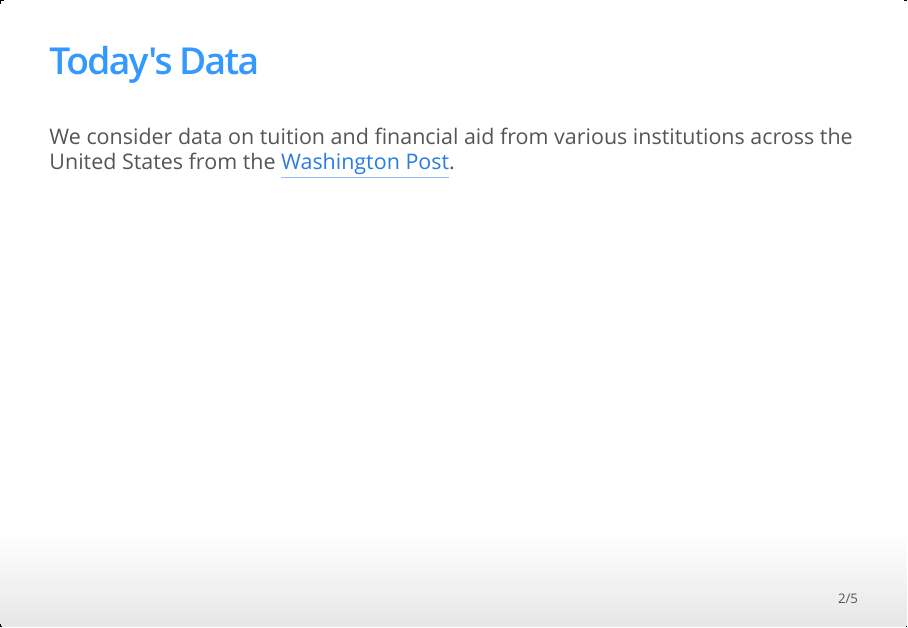
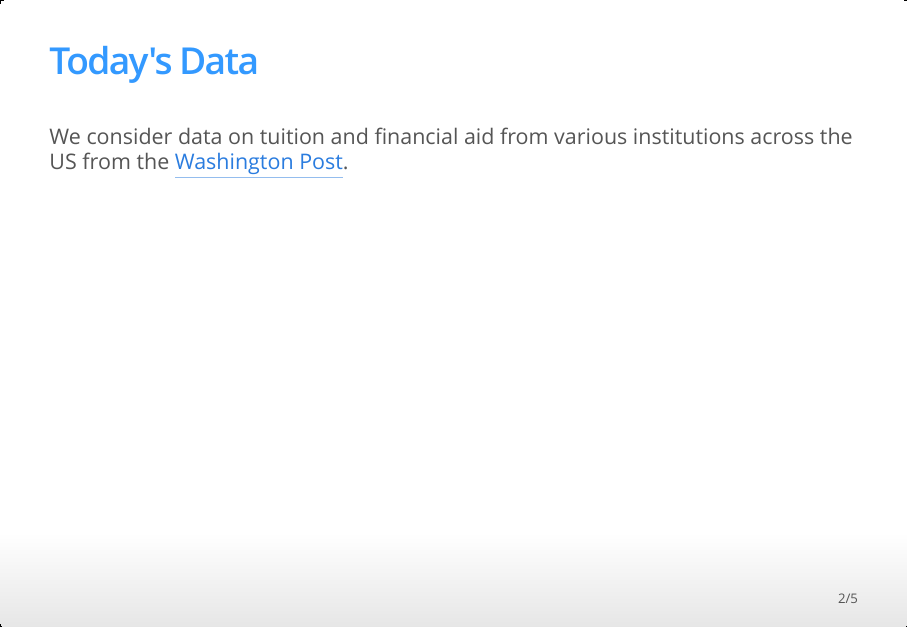
Before and after one commit to 2016-09-Middlebury-Data-Science/Topics, an R Markdown document (Lec02 More dplyr/Lec02.Rmd): page 2 of 5. The pictures show the output file Lec02 More dplyr/Lec02.html that the author committed with the source, opened offline.

Commit message:
Updated slides.

```diff
--- a/Lec02 More dplyr/Lec02.Rmd
+++ b/Lec02 More dplyr/Lec02.Rmd
@@ -28,7 +28,7 @@ library(dplyr)
 ## Today's Data
 
 We consider data on tuition and financial aid from various institutions across
-the United States from the <a
+the US from the <a
 href="http://apps.washingtonpost.com/g/page/local/college-grants-for-the-affluent/1526/"
 target="_blank">Washington Post</a>.
 
```
Also changed, not shown: Lec02 More dplyr/Lec02.html.
